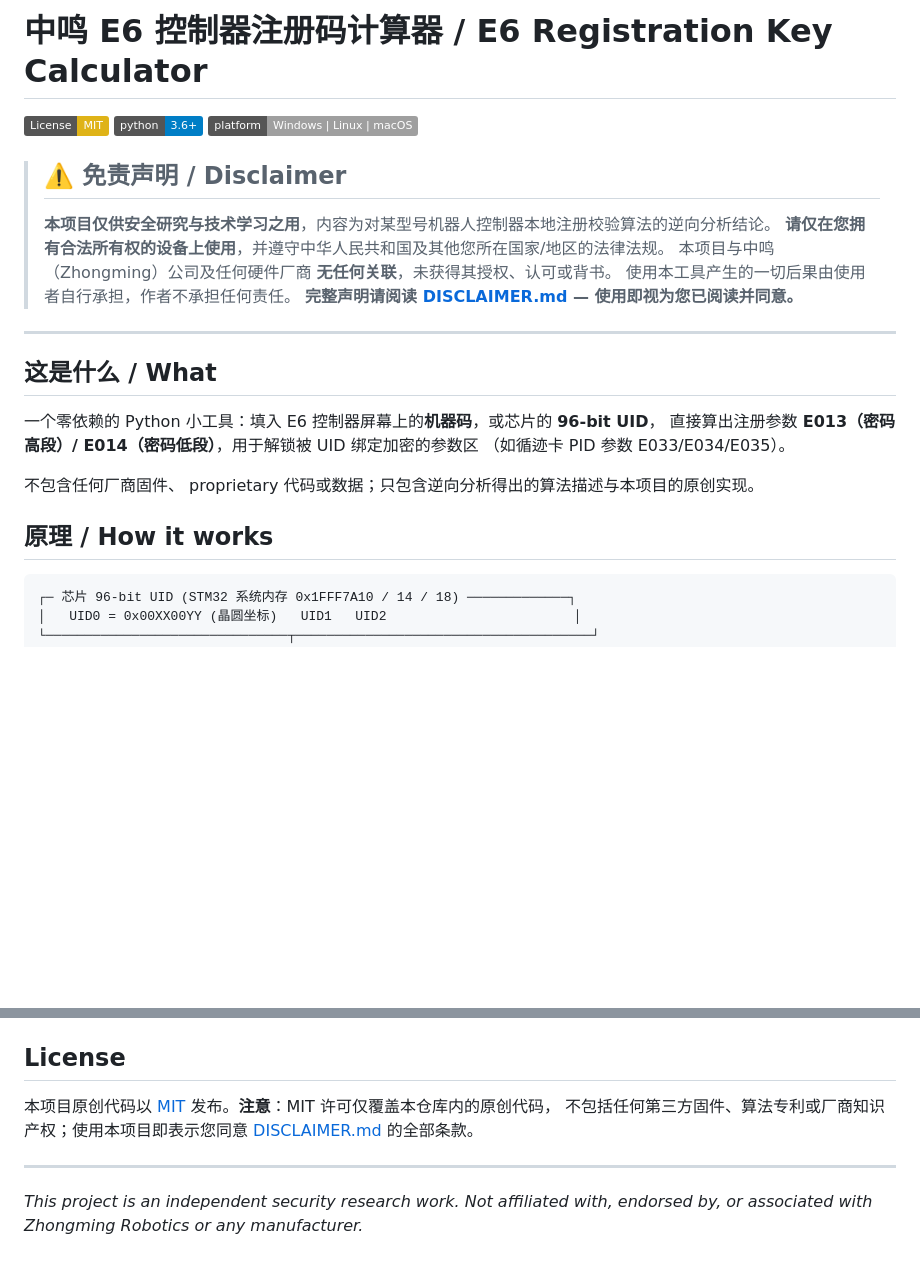
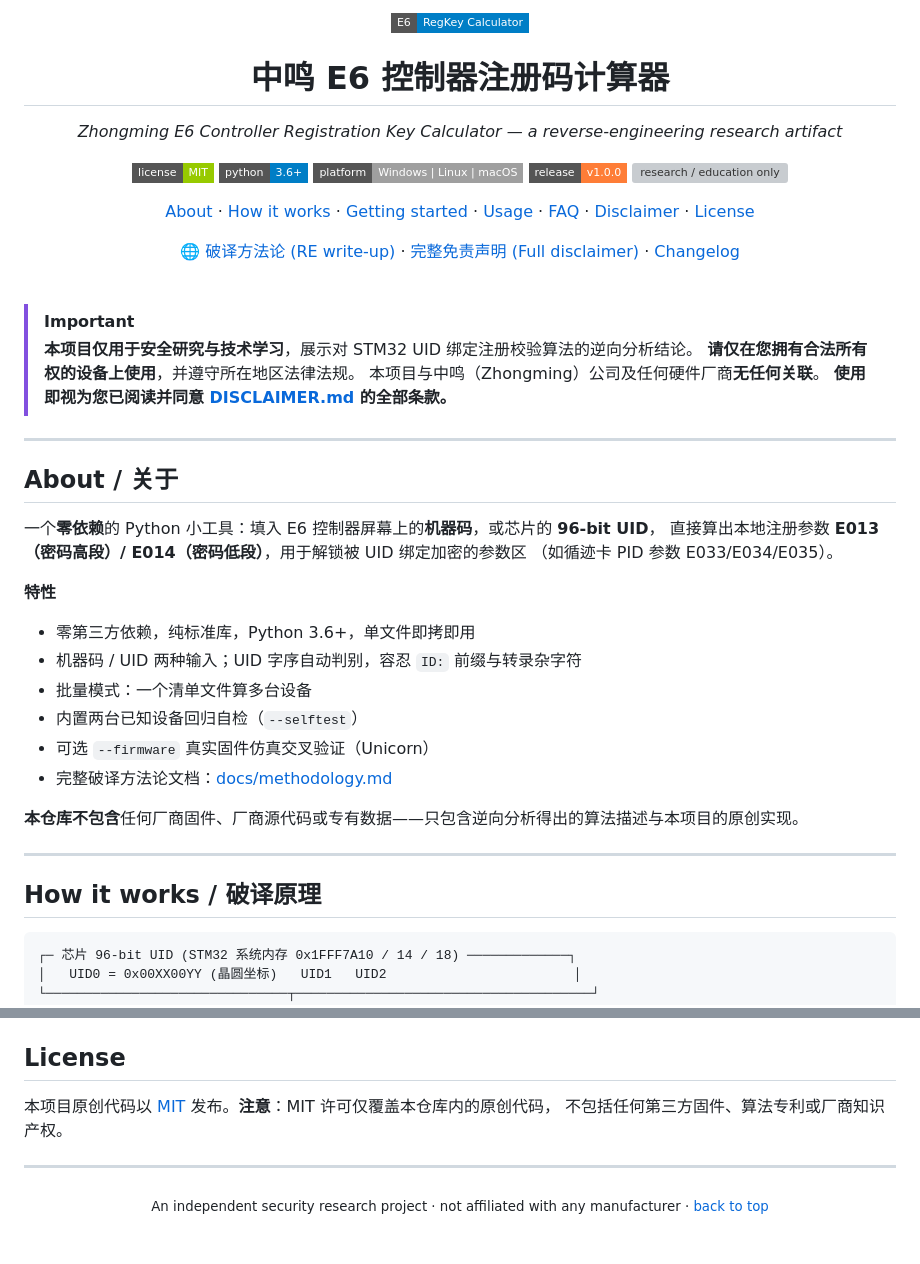
Before and after one commit to bolo-ux/E6-RegKey-Calculator, a Markdown page: README.md, 2 parts joined by grey strips. GitHub-like rendering; badges without logos; blank space fills up the shorter version; grey boxes are pictures that could not be loaded.

````diff
--- a/README.md
+++ b/README.md
@@ -1,28 +1,68 @@
-# 中鸣 E6 控制器注册码计算器 / E6 Registration Key Calculator
+<p align="center">
+  <img src="https://img.shields.io/badge/E6-RegKey%20Calculator-blue?style=flat-square" alt="E6 RegKey Calculator"/>
+</p>
 
-[![License: MIT](https://img.shields.io/badge/License-MIT-yellow.svg)](LICENSE)
-![Python 3.6+](https://img.shields.io/badge/python-3.6%2B-blue.svg)
-![Platform](https://img.shields.io/badge/platform-Windows%20%7C%20Linux%20%7C%20macOS-lightgrey.svg)
+<h1 align="center">中鸣 E6 控制器注册码计算器</h1>
+<p align="center"><em>Zhongming E6 Controller Registration Key Calculator — a reverse-engineering research artifact</em></p>
 
-> ## ⚠️ 免责声明 / Disclaimer
->
-> **本项目仅供安全研究与技术学习之用**，内容为对某型号机器人控制器本地注册校验算法的逆向分析结论。
-> **请仅在您拥有合法所有权的设备上使用**，并遵守中华人民共和国及其他您所在国家/地区的法律法规。
-> 本项目与中鸣（Zhongming）公司及任何硬件厂商 **无任何关联**，未获得其授权、认可或背书。
-> 使用本工具产生的一切后果由使用者自行承担，作者不承担任何责任。
-> **完整声明请阅读 [DISCLAIMER.md](DISCLAIMER.md) — 使用即视为您已阅读并同意。**
+<p align="center">
+  <a href="LICENSE"><img src="https://img.shields.io/badge/license-MIT-green?style=flat-square" alt="license MIT"></a>
+  <img src="https://img.shields.io/badge/python-3.6%2B-blue?style=flat-square" alt="python 3.6+">
+  <img src="https://img.shields.io/badge/platform-Windows%20%7C%20Linux%20%7C%20macOS-lightgrey?style=flat-square" alt="platform">
+  <img src="https://img.shields.io/badge/release-v1.0.0-orange?style=flat-square" alt="release v1.0.0">
+  <img src="https://img.shields.io/badge/use-research%20%2F%20education%20only-red?style=flat-square" alt="research / education only">
+</p>
+
+<p align="center">
+  <a href="#about">About</a> ·
+  <a href="#how-it-works">How it works</a> ·
+  <a href="#getting-started">Getting started</a> ·
+  <a href="#usage">Usage</a> ·
+  <a href="#faq">FAQ</a> ·
+  <a href="#disclaimer">Disclaimer</a> ·
+  <a href="#license">License</a>
+</p>
+
+<p align="center">
+  🌐 <a href="docs/methodology.md">破译方法论 (RE write-up)</a> ·
+  <a href="DISCLAIMER.md">完整免责声明 (Full disclaimer)</a> ·
+  <a href="CHANGELOG.md">Changelog</a>
+</p>
+
+<br>
+
+> [!IMPORTANT]
+> **本项目仅用于安全研究与技术学习**，展示对 STM32 UID 绑定注册校验算法的逆向分析结论。
+> **请仅在您拥有合法所有权的设备上使用**，并遵守所在地区法律法规。
+> 本项目与中鸣（Zhongming）公司及任何硬件厂商**无任何关联**。
+> **使用即视为您已阅读并同意 [DISCLAIMER.md](DISCLAIMER.md) 的全部条款。**
 
 ---
 
-## 这是什么 / What
+<a id="about"></a>
 
-一个零依赖的 Python 小工具：填入 E6 控制器屏幕上的**机器码**，或芯片的 **96-bit UID**，
-直接算出注册参数 **E013（密码高段）/ E014（密码低段）**，用于解锁被 UID 绑定加密的参数区
+## About / 关于
+
+一个**零依赖**的 Python 小工具：填入 E6 控制器屏幕上的**机器码**，或芯片的 **96-bit UID**，
+直接算出本地注册参数 **E013（密码高段）/ E014（密码低段）**，用于解锁被 UID 绑定加密的参数区
 （如循迹卡 PID 参数 E033/E034/E035）。
 
-不包含任何厂商固件、 proprietary 代码或数据；只包含逆向分析得出的算法描述与本项目的原创实现。
+**特性**
 
-## 原理 / How it works
+- 零第三方依赖，纯标准库，Python 3.6+，单文件即拷即用
+- 机器码 / UID 两种输入；UID 字序自动判别，容忍 `ID:` 前缀与转录杂字符
+- 批量模式：一个清单文件算多台设备
+- 内置两台已知设备回归自检（`--selftest`）
+- 可选 `--firmware` 真实固件仿真交叉验证（Unicorn）
+- 完整破译方法论文档：[docs/methodology.md](docs/methodology.md)
+
+**本仓库不包含**任何厂商固件、厂商源代码或专有数据——只包含逆向分析得出的算法描述与本项目的原创实现。
+
+---
+
+<a id="how-it-works"></a>
+
+## How it works / 破译原理
 
 ```
 ┌─ 芯片 96-bit UID (STM32 系统内存 0x1FFF7A10 / 14 / 18) ─────────────┐
@@ -147,10 +222,8 @@ E6-RegKey-Calculator/
 ## License
 
 本项目原创代码以 [MIT](LICENSE) 发布。**注意**：MIT 许可仅覆盖本仓库内的原创代码，
-不包括任何第三方固件、算法专利或厂商知识产权；使用本项目即表示您同意
-[DISCLAIMER.md](DISCLAIMER.md) 的全部条款。
+不包括任何第三方固件、算法专利或厂商知识产权。
 
 ---
 
-*This project is an independent security research work. Not affiliated with,
-endorsed by, or associated with Zhongming Robotics or any manufacturer.*
+<p align="center"><sub>An independent security research project · not affiliated with any manufacturer · <a href="#top">back to top</a></sub></p>
````
Also changed, not shown: other parts of README.md (+62 -27 lines), CHANGELOG.md (added, +26 -0 lines), docs/methodology.md (added, +109 -0 lines).
